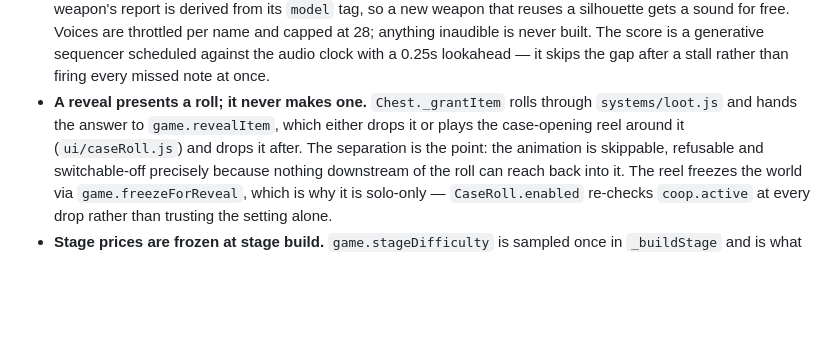
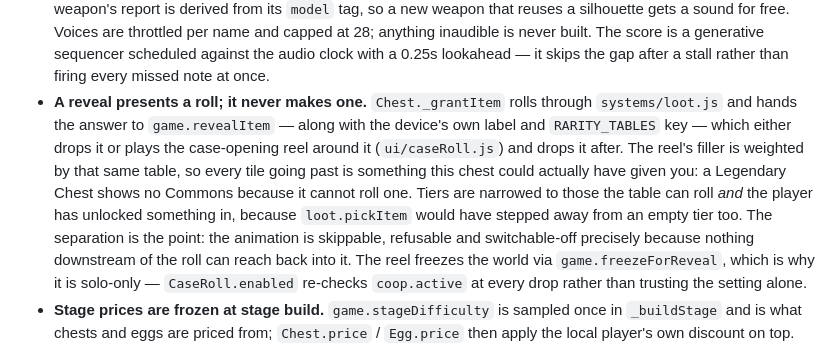
Before and after one commit to sonion548/Chance-of-Precipitation, a Markdown page: PROJECTSTATE.md, the part around the change. GitHub-like rendering; blank space fills up the shorter version.

Commit message:
Note the table-driven reel in the handoff summary
The README change landed in the previous commit; this is the matching line in
PROJECTSTATE, which is what a fresh session reads first.

Co-Authored-By: Claude Opus 5 <noreply@anthropic.com>
Claude-Session: https://claude.ai/code/session_01278TnqRGPmci9tXbc39RRU

```diff
--- a/PROJECTSTATE.md
+++ b/PROJECTSTATE.md
@@ -307,8 +307,13 @@ it is, how to regenerate it, and where it disagrees with the source).
   scheduled against the audio clock with a 0.25s lookahead — it skips the gap after a stall
   rather than firing every missed note at once.
 - **A reveal presents a roll; it never makes one.** `Chest._grantItem` rolls through
-  `systems/loot.js` and hands the answer to `game.revealItem`, which either drops it or plays
-  the case-opening reel around it (`ui/caseRoll.js`) and drops it after. The separation is the
+  `systems/loot.js` and hands the answer to `game.revealItem` — along with the device's own
+  label and `RARITY_TABLES` key — which either drops it or plays the case-opening reel around
+  it (`ui/caseRoll.js`) and drops it after. The reel's filler is weighted by that same table, so
+  every tile going past is something this chest could actually have given you: a Legendary Chest
+  shows no Commons because it cannot roll one. Tiers are narrowed to those the table can roll
+  *and* the player has unlocked something in, because `loot.pickItem` would have stepped away
+  from an empty tier too. The separation is the
   point: the animation is skippable, refusable and switchable-off precisely because nothing
   downstream of the roll can reach back into it. The reel freezes the world via
   `game.freezeForReveal`, which is why it is solo-only — `CaseRoll.enabled` re-checks
```
